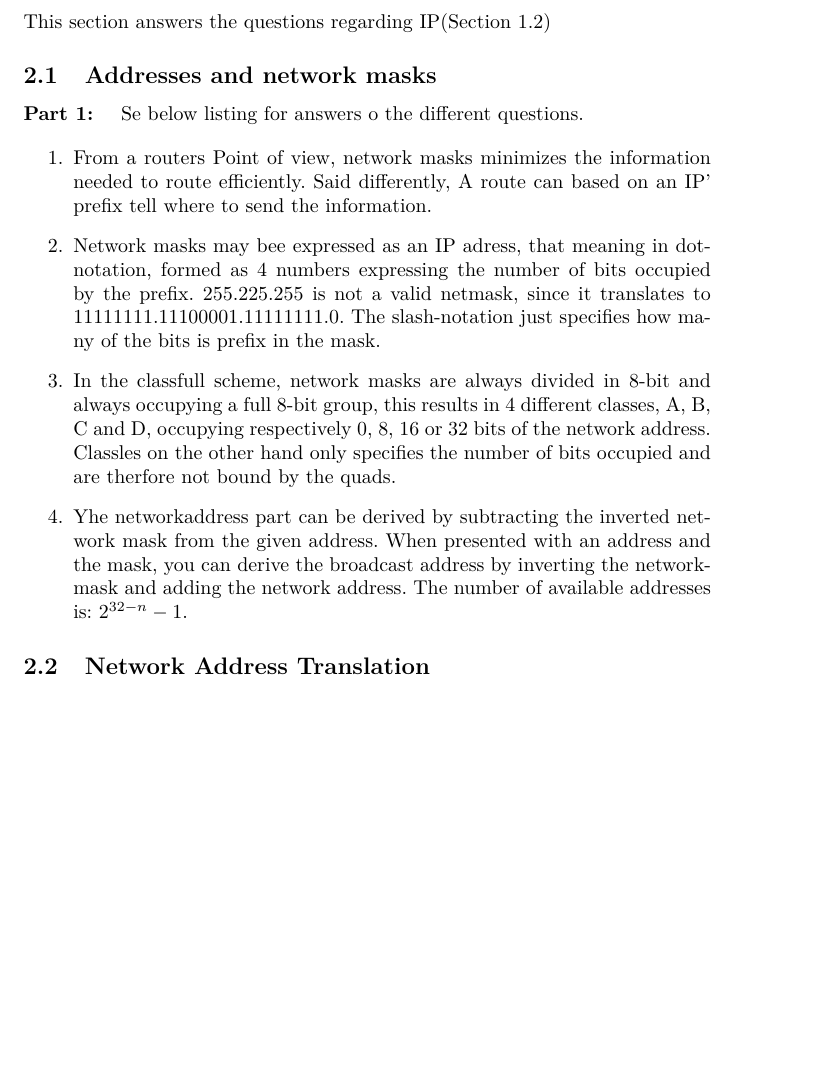
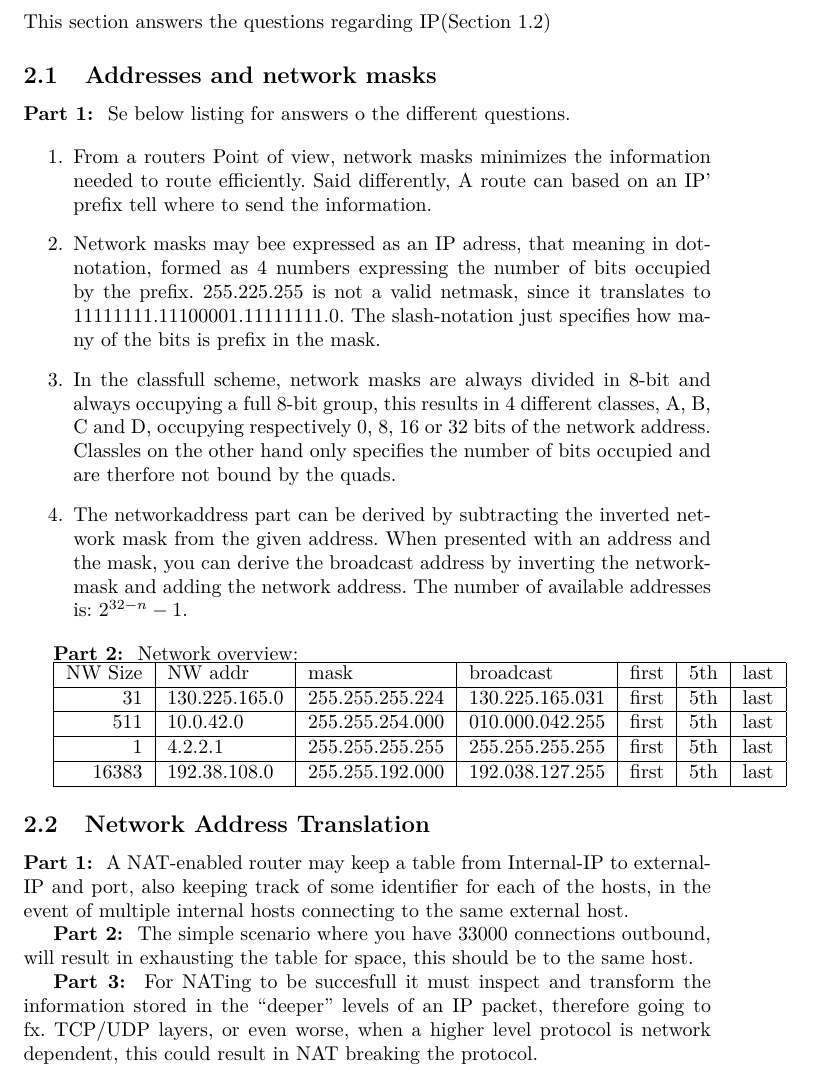
Before and after one commit to AhmedAA/Datanet-2012, a LaTeX problem sheet (assignment2/willems.aqtash.grunbaum.datanet2.tex, which reads assignment2/internet_protocol.tex): part of page 5 of 6, cut so that both start at the same text, the shorter picture padded with empty space. Compiled offline with pdfLaTeX.

Commit message:
IP Stuff is almost done

```diff
--- a/assignment2/internet_protocol.tex
+++ b/assignment2/internet_protocol.tex
@@ -2,7 +2,7 @@
 This section answers the questions regarding IP(Section 1.2)
 
 \subsection{Addresses and network masks}
-\paragraph{Part 1: } Se below listing for answers o the different questions.
+\textbf{Part 1: } Se below listing for answers o the different questions.
 
 \begin{enumerate}
 \item From a routers Point of view, network masks minimizes the information
@@ -18,11 +18,36 @@ always occupying a full 8-bit group, this results in 4 different classes, A, B,
     C and D, occupying respectively 0, 8, 16 or 32 bits of the network address.
     Classles on the other hand only specifies the number of bits occupied and are
     therfore not bound by the quads.
-\item Yhe networkaddress part can be derived by subtracting the inverted
+\item The networkaddress part can be derived by subtracting the inverted
     network mask from the given address. When presented with an address and the
     mask, you can derive the broadcast address by inverting the networkmask and
     adding the network address. The number of available addresses is:
     $2^{32 - n}-1$.
 \end{enumerate}
 
+\textbf{Part 2: } Network overview:
+
+% NW Size, NW addr, mask, broadcast, first, 5th, last
+\begin{tabular}{| r | l | l | l | l | l | l |}
+\hline
+NW Size & NW addr       & mask            & broadcast       & first & 5th & last \\ \hline
+31      & 130.225.165.0 & 255.255.255.224 & 130.225.165.031 & first & 5th & last \\ \hline
+511     & 10.0.42.0     & 255.255.254.000 & 010.000.042.255 & first & 5th & last \\ \hline
+1       & 4.2.2.1       & 255.255.255.255 & 255.255.255.255 & first & 5th & last \\ \hline
+16383   & 192.38.108.0  & 255.255.192.000 & 192.038.127.255 & first & 5th & last \\ \hline
+\end{tabular}
+
 \subsection{Network Address Translation}
+\textbf{Part 1: } A NAT-enabled router may keep a table from Internal-IP to
+external-IP and port, also keeping track of some identifier for each of the
+hosts, in the event of multiple internal hosts connecting to the same external
+host.
+
+\textbf{Part 2: } The simple scenario where you have 33000 connections
+outbound, will result in exhausting the table for space, this should be to the
+same host.
+
+\textbf{Part 3: } For NATing to be succesfull it must inspect and transform the
+information stored in the ``deeper'' levels of an IP packet, therefore going to
+fx. TCP/UDP layers, or even worse, when a higher level protocol is network
+dependent, this could result in NAT breaking the protocol.
```
Lines whose indentation alone changed are shown as unchanged.
